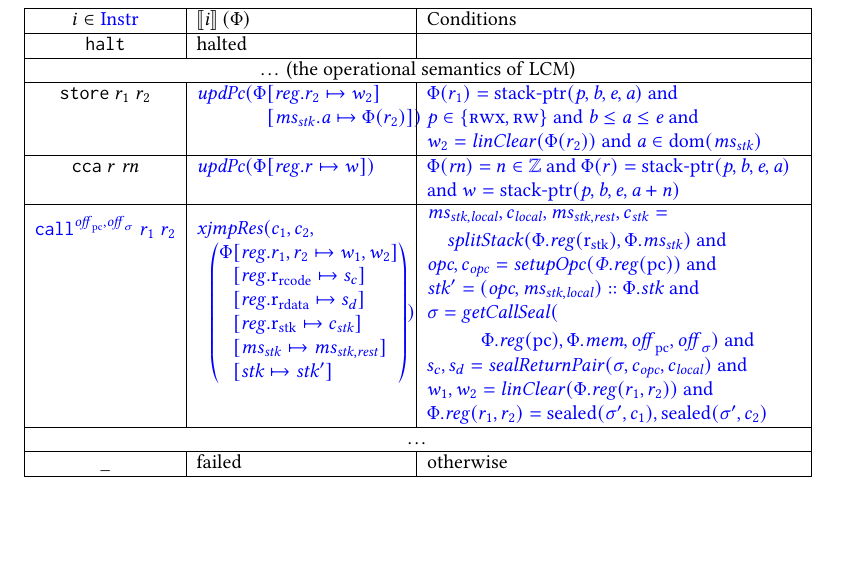
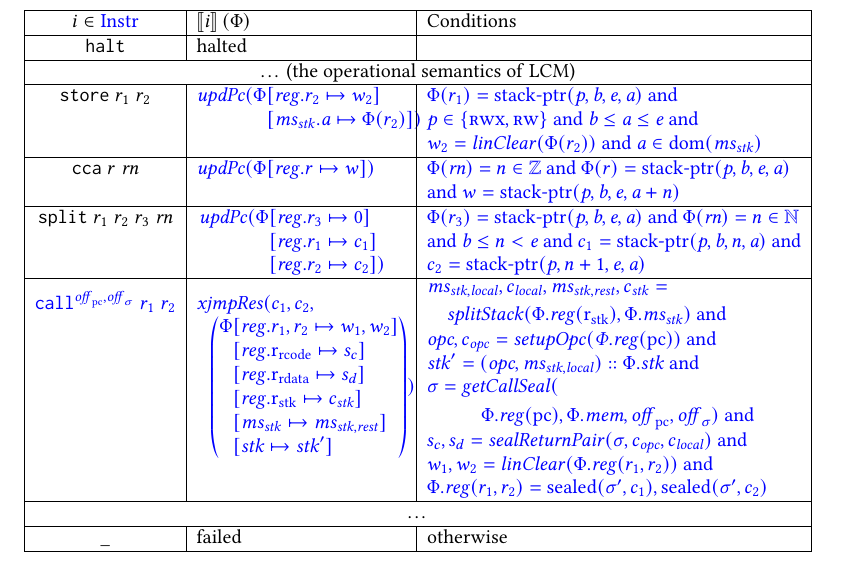
Before and after one commit to dominiquedevriese/capability-machine-reasoning-on-paper, a LaTeX paper (popl-2019-journal-v/paper.tex): part of page 19 of 37, cut so that both start at the same text, the shorter picture padded with empty space. Compiled offline with pdfLaTeX.

Commit message:
[POPLjv] Add split oLCM interpretation

```diff
--- a/popl-2019-journal-v/paper.tex
+++ b/popl-2019-journal-v/paper.tex
@@ -1335,6 +1335,8 @@ In other words, WBCF and LSE are natively enforced in this semantics.
     \hline
     \cca{r}{\rn}                                 &$\srcalt{\updPcAddr{\Phi\updReg{r}{w}}}$ &  \srcalt{$\Phi(\rn) = n \in \ints$ and $\Phi(r) = \stkptr{\perm,\baddr,\eaddr,\aaddr}$ and $w = \stkptr{\perm,\baddr,\eaddr,\aaddr+n}$} \\
     \hline
+    \tsplit{r_1}{r_2}{r_3}{\rn}                  & $\sourcecolor\left.\updPcAddr{}\arraycolsep=0pt\array[t]{rl}(\Phi&\updReg{r_3}{0} \\ &\updReg{r_1}{c_1}\\ &\updReg{r_2}{c_2})\endarray\right.$ & \srcalt{$\Phi(r_3) = \stkptr{\perm,\baddr,\eaddr,\aaddr}$ and $\Phi(\rn) = n \in \nats$ and $\baddr \le n < \eaddr$ and $c_1 = \stkptr{\perm,\baddr,n,\aaddr}$ and $c_2 = \stkptr{\perm,n+1,\eaddr,\aaddr}$}\\
+    \hline
     \arraycolsep=0pt\array{c}
     \scall{\srcalt{\offpc,\offsigma}}{\src{r_1}}{\src{r_2}}
     \endarray &
```
